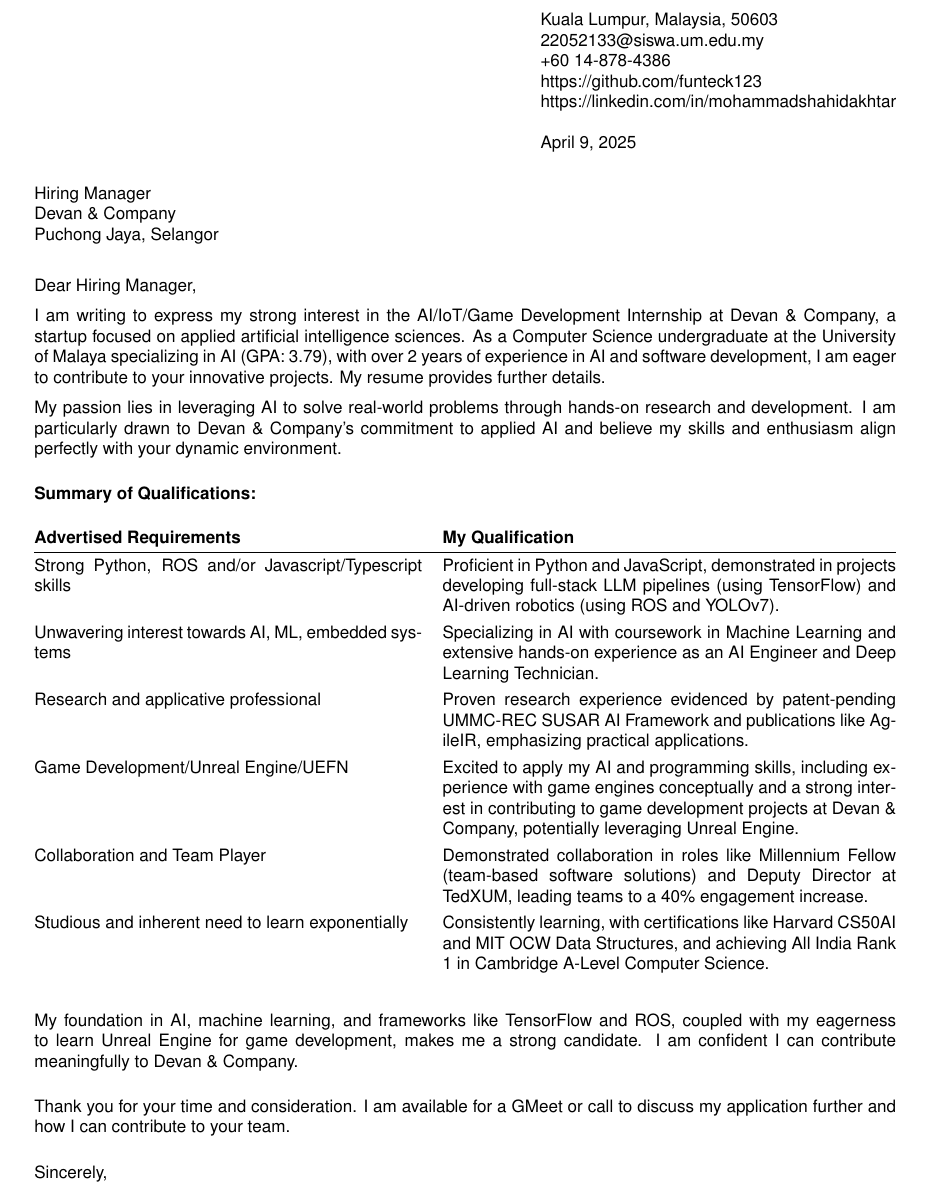
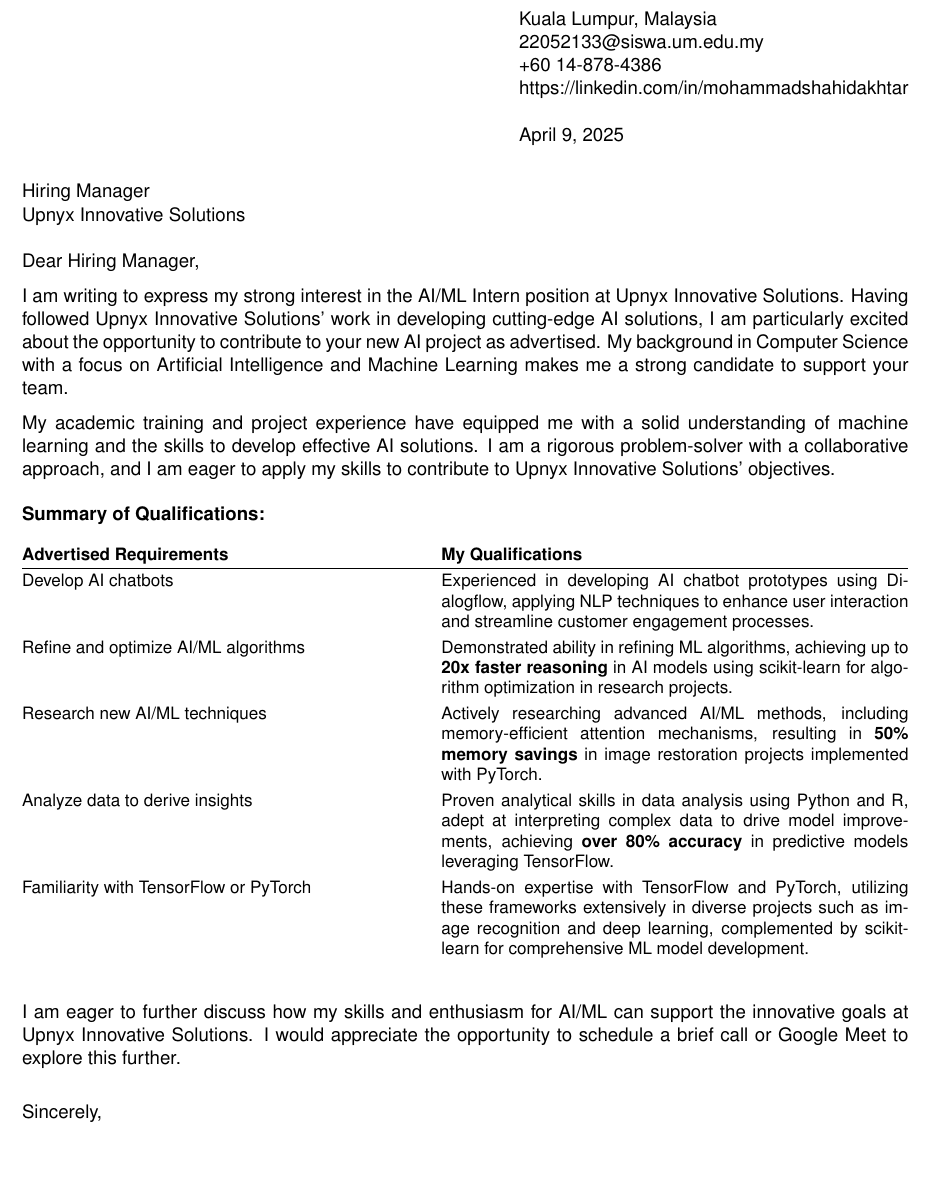
Before and after one commit to funteck123/latex-compiler, a LaTeX letter (main.tex): part of page 1 of 2 before the commit and part of the page after it, cut so that both start at the same text, the shorter picture padded with empty space. Compiled offline with pdfLaTeX.

Commit message:
Add LaTeX file via script

```diff
--- a/main.tex
+++ b/main.tex
@@ -8,52 +11,50 @@
+\newcommand{\textamp}{\&}
+
 \signature{Mohammad Shahid Akhtar}
-\address{Kuala Lumpur, Malaysia, 50603 \\
+\address{Kuala Lumpur, Malaysia \\
  22052133@siswa.um.edu.my \\
  +60 14-878-4386 \\
- https://github.com/funteck123 \\
  https://linkedin.com/in/mohammadshahidakhtar}
 \date{\today}
 
 \begin{document}
 
 \begin{letter}{Hiring Manager\\
-Devan \& Company\\
-Puchong Jaya, Selangor}
+Upnyx Innovative Solutions\\
+ }
 
 \opening{Dear Hiring Manager,}
 
-I am writing to express my strong interest in the AI/IoT/Game Development Internship at Devan \& Company, a startup focused on applied artificial intelligence sciences. As a Computer Science undergraduate at the University of Malaya specializing in AI (GPA: 3.79), with over 2 years of experience in AI and software development, I am eager to contribute to your innovative projects. My resume provides further details.
+I am writing to express my strong interest in the AI/ML Intern position at Upnyx Innovative Solutions.  Having followed Upnyx Innovative Solutions' work in developing cutting-edge AI solutions, I am particularly excited about the opportunity to contribute to your new AI project as advertised. My background in Computer Science with a focus on Artificial Intelligence and Machine Learning makes me a strong candidate to support your team.
 
-My passion lies in leveraging AI to solve real-world problems through hands-on research and development. I am particularly drawn to Devan \& Company's commitment to applied AI and believe my skills and enthusiasm align perfectly with your dynamic environment.
+My academic training and project experience have equipped me with a solid understanding of machine learning and the skills to develop effective AI solutions. I am a rigorous problem-solver with a collaborative approach, and I am eager to apply my skills to contribute to Upnyx Innovative Solutions' objectives.
 
-\vspace{0.3cm}
+\vspace{0.2cm}
 \textbf{Summary of Qualifications:}
-\vspace{0.2cm}
+\vspace{0.1cm}
 
-\renewcommand{\arraystretch}{1.3}
+\renewcommand{\arraystretch}{1.25}
+{\small
 \begin{tabularx}{\textwidth}{@{}p{0.45\textwidth}X@{}}
-\textbf{Advertised Requirements} & \textbf{My Qualification} \\
+\textbf{Advertised Requirements} & \textbf{My Qualifications} \\
 
 \hline
-Strong Python, ROS and/or Javascript/Typescript skills & Proficient in Python and JavaScript, demonstrated in projects developing full-stack LLM pipelines (using TensorFlow) and AI-driven robotics (using ROS and YOLOv7). \\
+Develop AI chatbots & Experienced in developing AI chatbot prototypes using Dialogflow, applying NLP techniques to enhance user interaction and streamline customer engagement processes. \\
 
-Unwavering interest towards AI, ML, embedded systems & Specializing in AI with coursework in Machine Learning and extensive hands-on experience as an AI Engineer and Deep Learning Technician. \\
+Refine and optimize AI/ML algorithms & Demonstrated ability in refining ML algorithms, achieving up to \textbf{20x faster reasoning} in AI models using scikit-learn for algorithm optimization in research projects. \\
 
-Research and applicative professional & Proven research experience evidenced by patent-pending UMMC-REC SUSAR AI Framework and publications like AgileIR, emphasizing practical applications. \\
+Research new AI/ML techniques & Actively researching advanced AI/ML methods, including memory-efficient attention mechanisms, resulting in \textbf{50\% memory savings} in image restoration projects implemented with PyTorch. \\
 
-Game Development/Unreal Engine/UEFN &  Excited to apply my AI and programming skills, including experience with game engines conceptually and a strong interest in contributing to game development projects at Devan \& Company, potentially leveraging Unreal Engine.  \\
+Analyze data to derive insights & Proven analytical skills in data analysis using Python and R, adept at interpreting complex data to drive model improvements, achieving \textbf{over 80\% accuracy} in predictive models leveraging TensorFlow. \\
 
-Collaboration and Team Player & Demonstrated collaboration in roles like Millennium Fellow (team-based software solutions) and Deputy Director at TedXUM, leading teams to a 40\% engagement increase. \\
-
-Studious and inherent need to learn exponentially &  Consistently learning, with certifications like Harvard CS50AI and MIT OCW Data Structures, and achieving All India Rank 1 in Cambridge A-Level Computer Science. \\
+Familiarity with TensorFlow or PyTorch & Hands-on expertise with TensorFlow and PyTorch, utilizing these frameworks extensively in diverse projects such as image recognition and deep learning, complemented by scikit-learn for comprehensive ML model development. \\
 
 \end{tabularx}
+}
 
-\vspace{0.5cm}
-My foundation in AI, machine learning, and frameworks like TensorFlow and ROS, coupled with my eagerness to learn Unreal Engine for game development, makes me a strong candidate. I am confident I can contribute meaningfully to Devan \& Company.
+\vspace{0.4cm}
+I am eager to further discuss how my skills and enthusiasm for AI/ML can support the innovative goals at Upnyx Innovative Solutions. I would appreciate the opportunity to schedule a brief call or Google Meet to explore this further.
 
-\vspace{0.3cm}
-Thank you for your time and consideration. I am available for a GMeet or call to discuss my application further and how I can contribute to your team.
-
-\vspace{0.3cm}
+\vspace{0.4cm}
 \begin{flushleft}
 Sincerely,\\
```
Also changed, not shown: main.tex (9 more changed lines).
